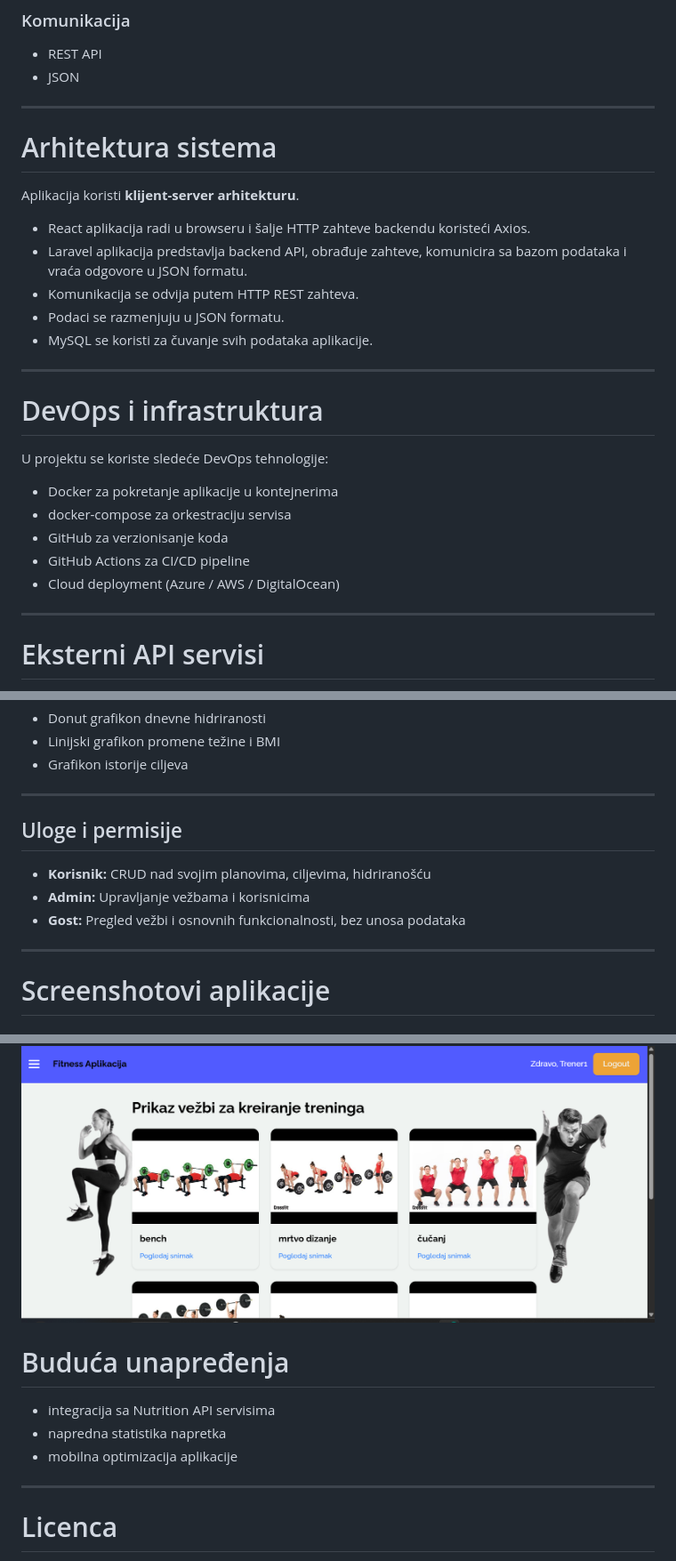
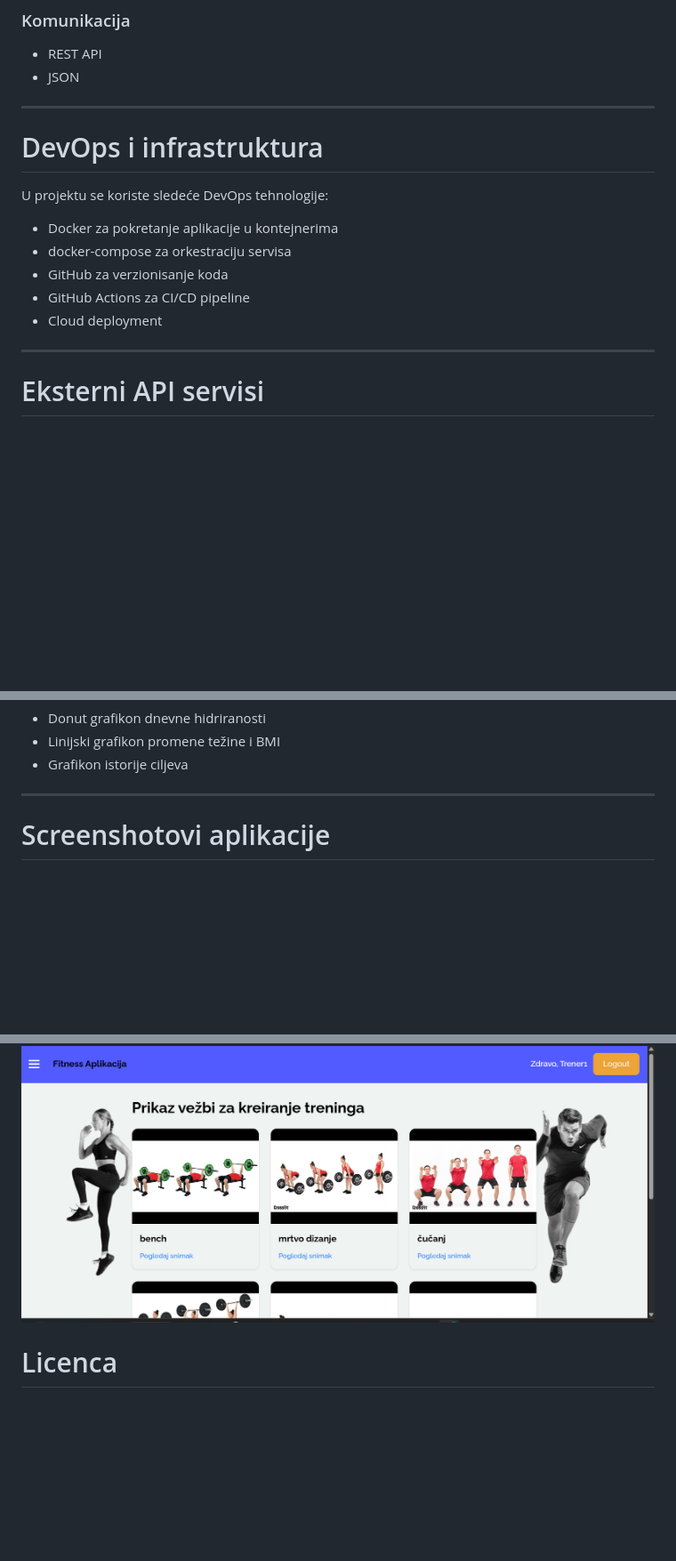
Before and after one commit to elab-development/internet-tehnologije-2025-fitnesplanerapk, a Markdown page: README.md, 3 parts joined by grey strips. Shown at 89% size. Drawn GitHub-style; blank space fills up the shorter version.

```diff
--- a/README.md
+++ b/README.md
@@ -66,17 +59,6 @@ U projektu su korišćene sledeće tehnologije:
 
 ---
 
-# Arhitektura sistema
-
-Aplikacija koristi **klijent-server arhitekturu**.
-
-* React aplikacija radi u browseru i šalje HTTP zahteve backendu koristeći Axios.
-* Laravel aplikacija predstavlja backend API, obrađuje zahteve, komunicira sa bazom podataka i vraća odgovore u JSON formatu.
-* Komunikacija se odvija putem HTTP REST zahteva.
-* Podaci se razmenjuju u JSON formatu.
-* MySQL se koristi za čuvanje svih podataka aplikacije.
-
----
 
 # DevOps i infrastruktura
 
@@ -86,8 +68,7 @@ U projektu se koriste sledeće DevOps tehnologije:
 - docker-compose za orkestraciju servisa
 - GitHub za verzionisanje koda
 - GitHub Actions za CI/CD pipeline
-- Cloud deployment (Azure / AWS / DigitalOcean)
-
+- Cloud deployment
 ---
 
 # Eksterni API servisi
@@ -355,13 +318,6 @@ Prikazani grafici:
 ---
 
 
-## Uloge i permisije
-
-- **Korisnik:** CRUD nad svojim planovima, ciljevima, hidriranošću
-- **Admin:** Upravljanje vežbama i korisnicima
-- **Gost:** Pregled vežbi i osnovnih funkcionalnosti, bez unosa podataka
-
----
 
 
 # Screenshotovi aplikacije
@@ -382,13 +338,7 @@ Prikazani grafici:
 
 ![Vezbe](images/vezbe.png)
 
-# Buduća unapređenja
 
-* integracija sa Nutrition API servisima
-* napredna statistika napretka
-* mobilna optimizacija aplikacije
-
----
 
 # Licenca
 
```
Also changed, not shown: other parts of README.md (+5 -30 lines).
